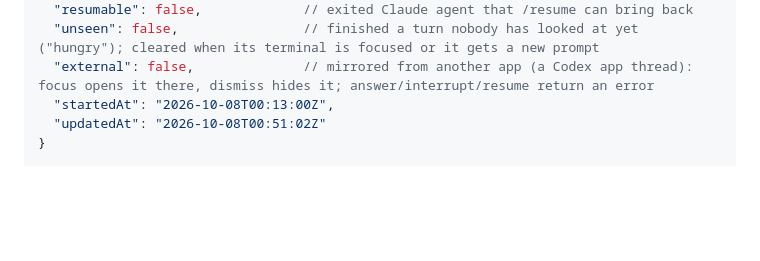
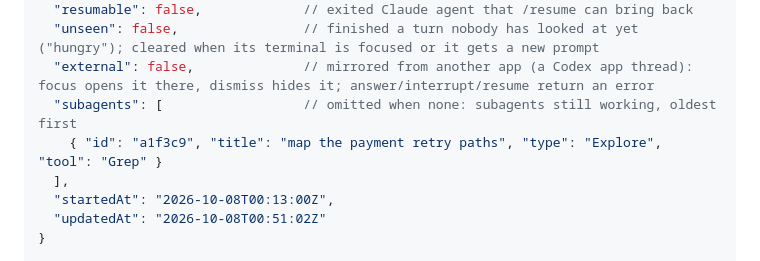
Before and after one commit to brushknight/agents-deck, a Markdown page: docs/protocol.md, the part around the change. Rendered like a GitHub page; blank space fills up the shorter version.

```diff
--- a/docs/protocol.md
+++ b/docs/protocol.md
@@ -78,6 +78,9 @@ The full state is small (≤ a few KB per agent), so there are no deltas.
   "resumable": false,             // exited Claude agent that /resume can bring back
   "unseen": false,                // finished a turn nobody has looked at yet ("hungry"); cleared when its terminal is focused or it gets a new prompt
   "external": false,              // mirrored from another app (a Codex app thread): focus opens it there, dismiss hides it; answer/interrupt/resume return an error
+  "subagents": [                  // omitted when none: subagents still working, oldest first
+    { "id": "a1f3c9", "title": "map the payment retry paths", "type": "Explore", "tool": "Grep" }
+  ],
   "startedAt": "2026-10-08T00:13:00Z",
   "updatedAt": "2026-10-08T00:51:02Z"
 }
```
Also changed, not shown: README.md (+2 -2 lines), docs/images/cli.png, docs/images/panel-detail.png, docs/images/panel-permission.png, docs/images/panel-question.png, docs/images/web-detail.png, 10 other files.
